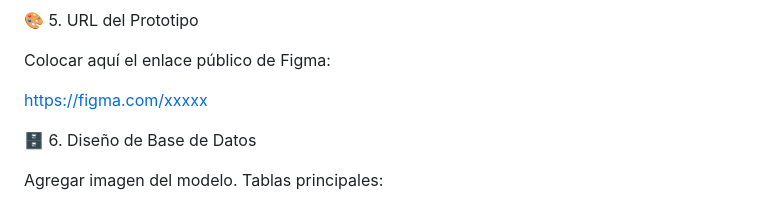
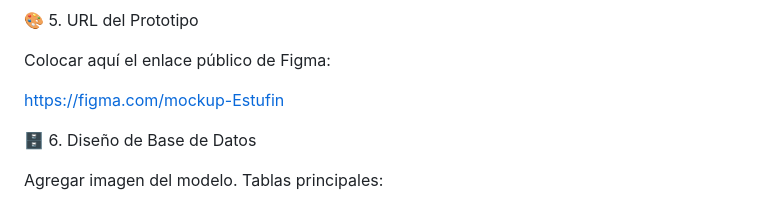
Before and after one commit to tecnologias2026-1/EstuFin, a Markdown page: README.md, the part around the change. Drawn GitHub-style.

```diff
--- a/README.md
+++ b/README.md
@@ -63,7 +63,7 @@ Explicar qué proceso representa.
 
 Colocar aquí el enlace público de Figma:
 
-[https://figma.com/xxxxx](https://www.figma.com/design/c5Y0iHB1nBUDQI8uG2pwmC/EstuFin-Mockup?node-id=0-1&p=f&t=mCh34iPsyZrXsziL-0)
+[https://figma.com/mockup-Estufin](https://www.figma.com/design/c5Y0iHB1nBUDQI8uG2pwmC/EstuFin-Mockup?node-id=0-1&p=f&t=mCh34iPsyZrXsziL-0)
 
 
 🗄️ 6. Diseño de Base de Datos
```
